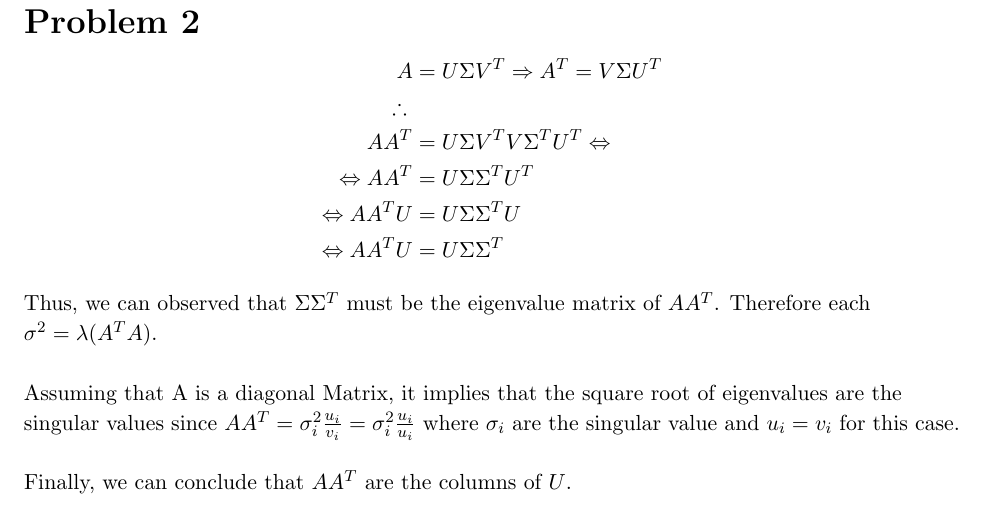
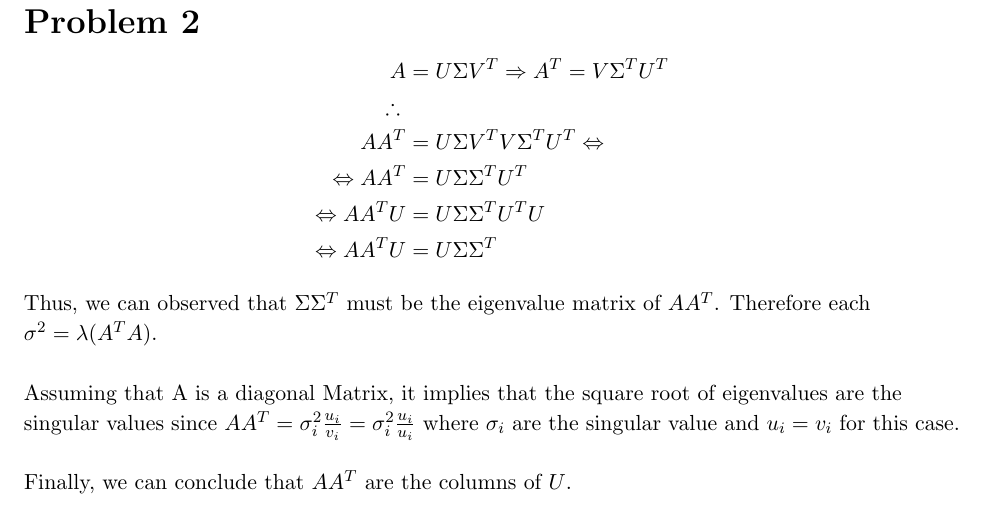
Before and after one commit to frendylio/ICS483, a LaTeX problem sheet (HW1/Theory/main.tex): part of page 2 of 2, cut so that both start at the same text. Compiled offline with pdfLaTeX.

Commit message:
Fixed some typos

```diff
--- a/HW1/Theory/main.tex
+++ b/HW1/Theory/main.tex
@@ -79,10 +79,10 @@
 
 \begin{equation*}
 \begin{split}
-A & =  U \Sigma V^T \Rightarrow A^T = V \Sigma U^T \\ \therefore{}\\
+A & =  U \Sigma V^T \Rightarrow A^T = V \Sigma^T U^T \\ \therefore{}\\
 A A^T & = U \Sigma V^T V \Sigma ^T U^T \Leftrightarrow \\
 \Leftrightarrow A A^T & = U \Sigma \Sigma^T U^T \\
-\Leftrightarrow A A^T U & = U \Sigma \Sigma^T U \\
+\Leftrightarrow A A^T U & = U \Sigma \Sigma^T U^T U \\
 \Leftrightarrow A A^T U & = U \Sigma \Sigma^T \\
 \end{split}
 \end{equation*}
```
Also changed, not shown: HW1/Theory/main.pdf (added).
